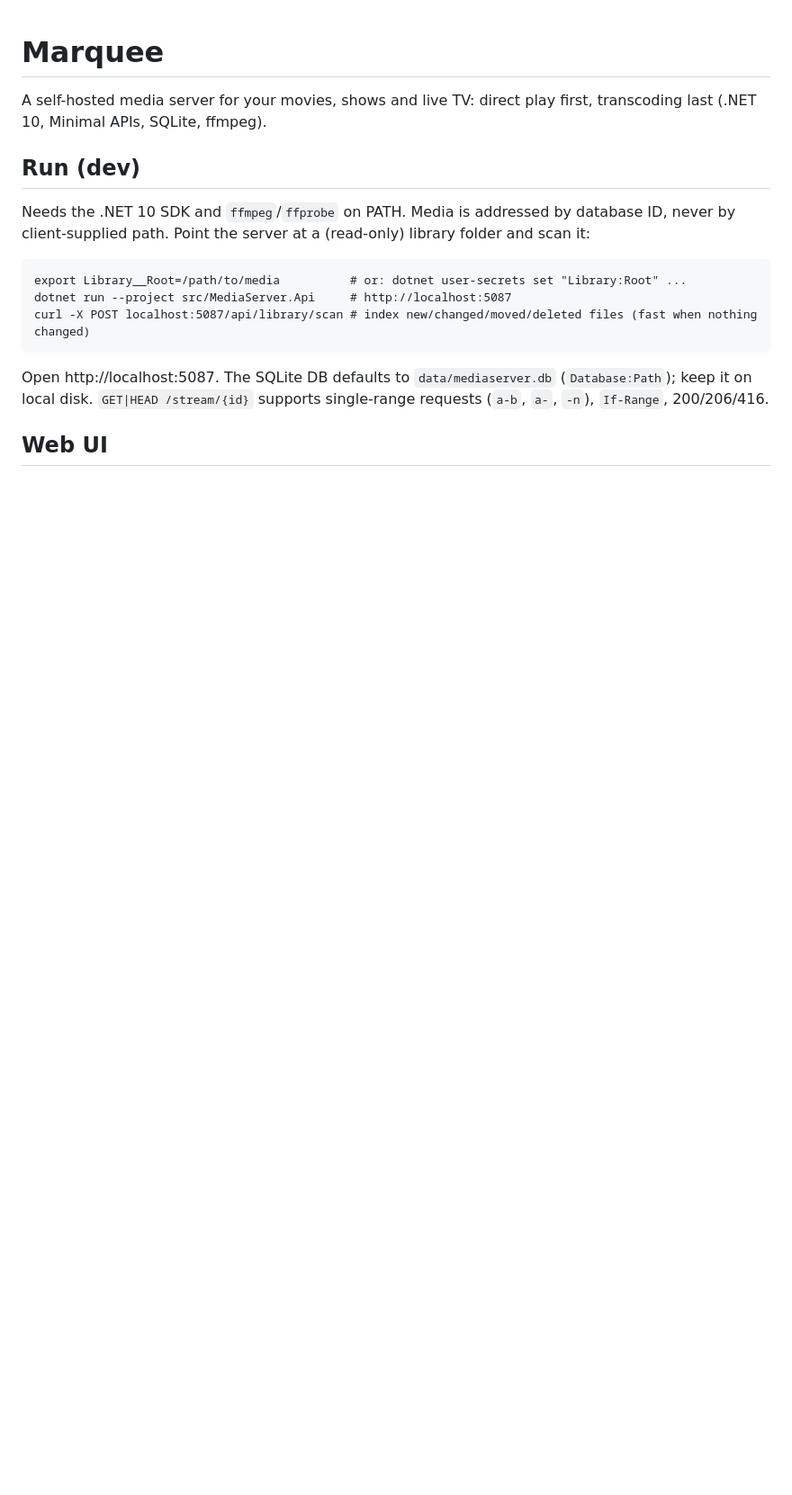
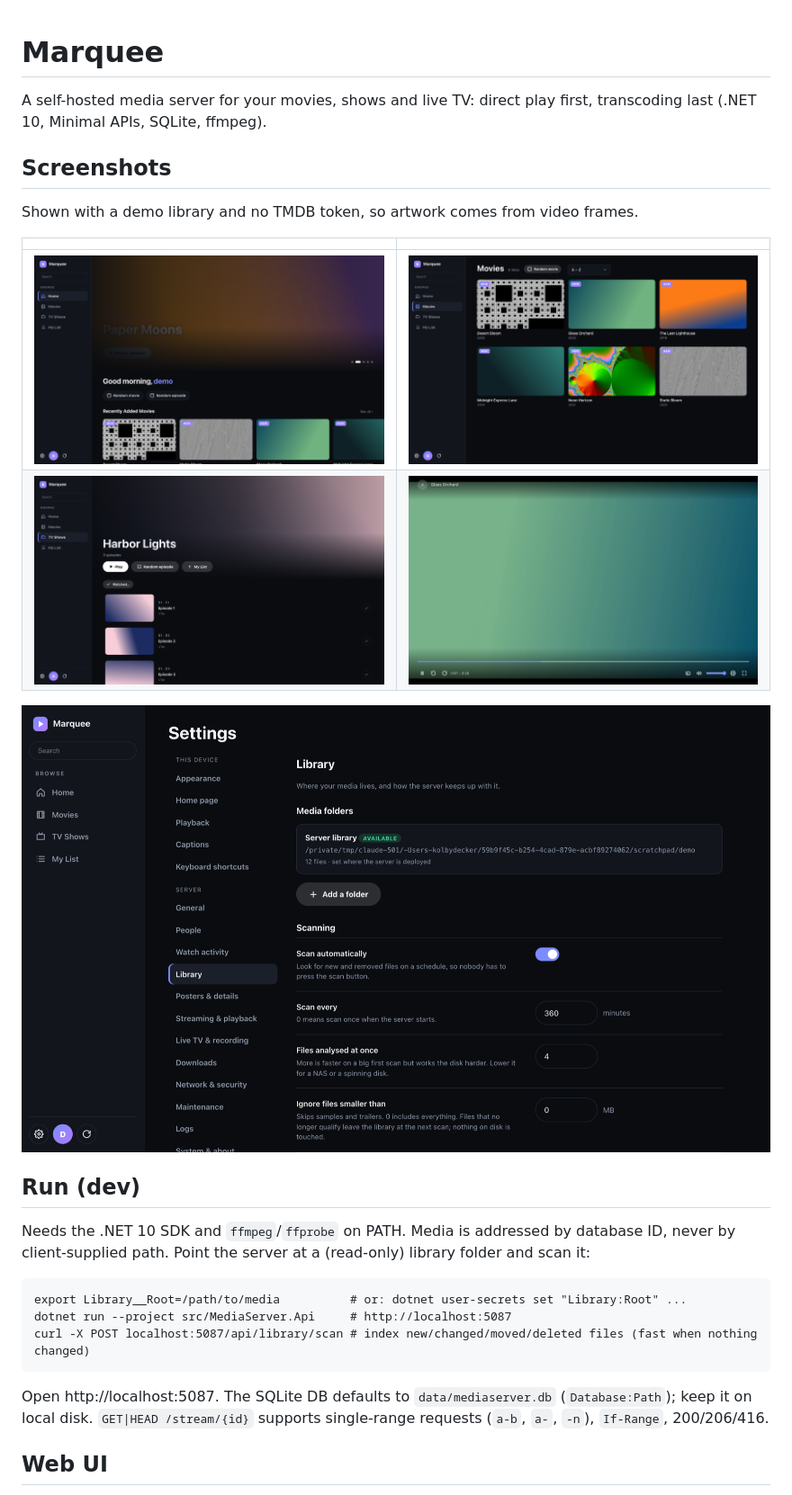
Before and after one commit to thekolbstr/Marquee, a Markdown page: README.md, the part around one of its changes. Shown at 90% size. Rendered like a GitHub page; pictures changed too: docs/screenshots/home.png (added), docs/screenshots/movies.png (added), docs/screenshots/player.png (added); blank space fills up the shorter version.

```diff
--- a/README.md
+++ b/README.md
@@ -1,6 +1,17 @@
 # Marquee
 
 A self-hosted media server for your movies, shows and live TV: direct play first, transcoding last (.NET 10, Minimal APIs, SQLite, ffmpeg).
+
+## Screenshots
+
+Shown with a demo library and no TMDB token, so artwork comes from video frames.
+
+| | |
+|---|---|
+| ![Home](docs/screenshots/home.png) | ![Movies](docs/screenshots/movies.png) |
+| ![A show with its episodes](docs/screenshots/show.png) | ![The player](docs/screenshots/player.png) |
+
+![Settings](docs/screenshots/settings.png)
 
 ## Run (dev)
 
```
Also changed, not shown: other parts of README.md (+9 -0 lines), 4 other files.
